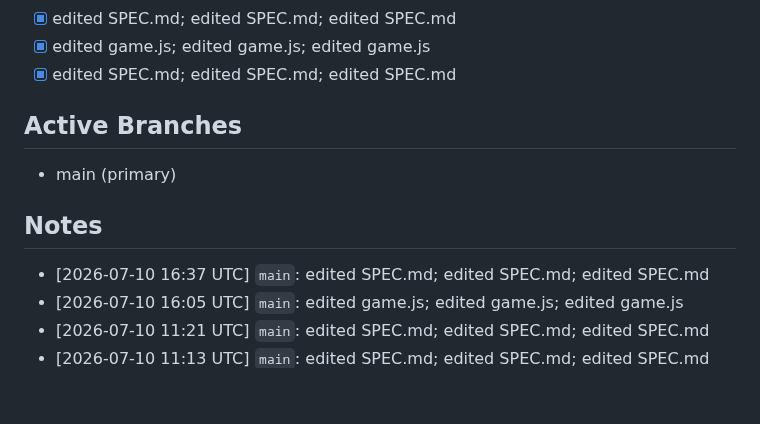
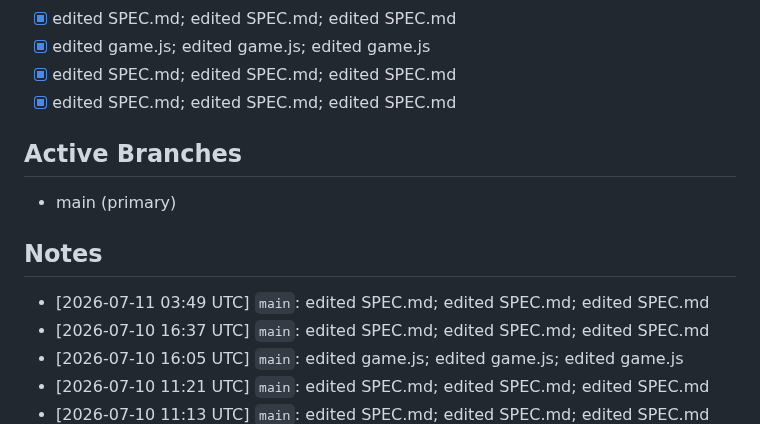
Before and after one commit to katoharu0/neon-survivor, a Markdown page: main.md, the part around the change. Drawn GitHub-style; blank space fills up the shorter version.

```diff
--- a/main.md
+++ b/main.md
@@ -47,11 +47,13 @@ PDCA cycle 1/20: ボスHP削減・モブ全消去廃止・ボス速度増・モ
 - [x] edited SPEC.md; edited SPEC.md; edited SPEC.md
 - [x] edited game.js; edited game.js; edited game.js
 - [x] edited SPEC.md; edited SPEC.md; edited SPEC.md
+- [x] edited SPEC.md; edited SPEC.md; edited SPEC.md
 
 ## Active Branches
 - main (primary)
 
 ## Notes
+- [2026-07-11 03:49 UTC] `main`: edited SPEC.md; edited SPEC.md; edited SPEC.md
 - [2026-07-10 16:37 UTC] `main`: edited SPEC.md; edited SPEC.md; edited SPEC.md
 - [2026-07-10 16:05 UTC] `main`: edited game.js; edited game.js; edited game.js
 - [2026-07-10 11:21 UTC] `main`: edited SPEC.md; edited SPEC.md; edited SPEC.md
```
Also changed, not shown: commit.md (+13 -0 lines), trace.md (+6 -0 lines).
